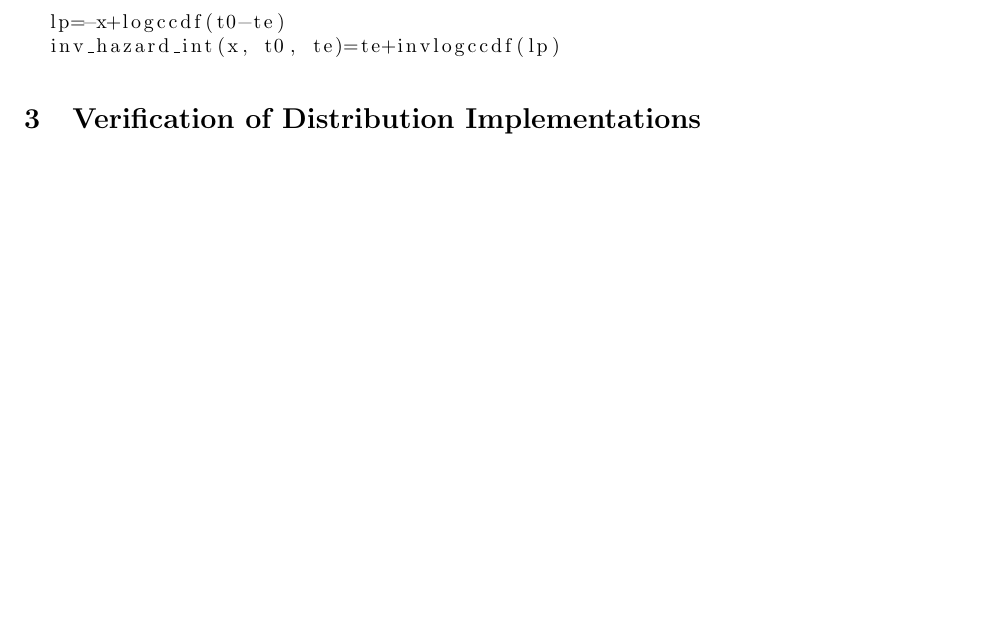
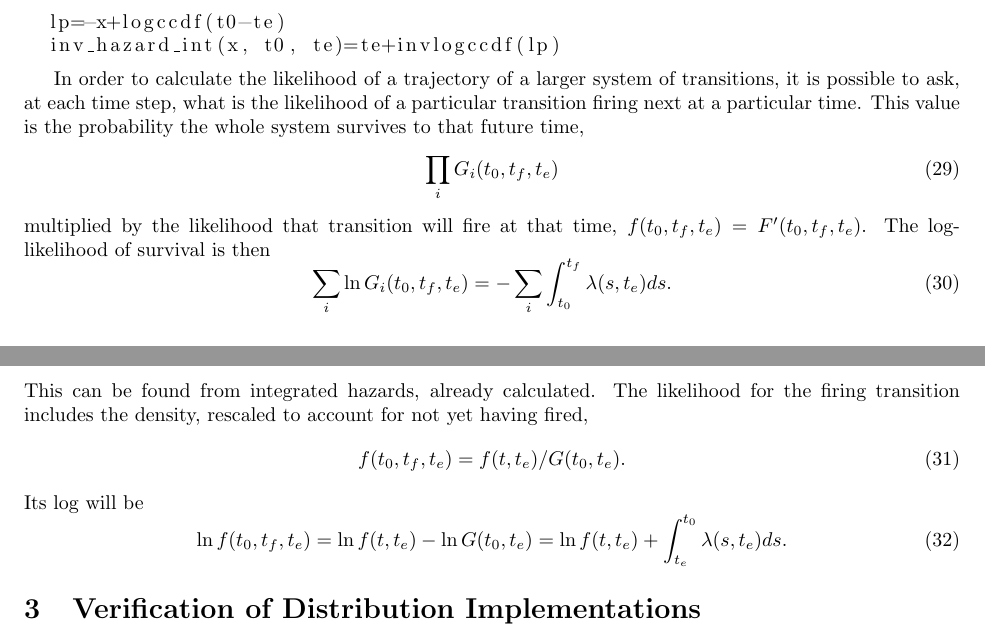
Before and after one commit to adolgert/pyfarms, a LaTeX document (doc/distrib.tex): part of page 3 of 7 before the commit and two parts of pages 3 and 4 of 7 after it, the two joined at a grey line, cut so that both start at the same text, the shorter picture padded with empty space. Compiled offline with pdfLaTeX.

```diff
--- a/doc/distrib.tex
+++ b/doc/distrib.tex
@@ -175,6 +175,33 @@
   lp=-x+logccdf(t0-te)
   inv_hazard_int(x, t0, te)=te+invlogccdf(lp)
 \end{lstlisting}
+
+In order to calculate the likelihood of a trajectory of
+a larger system of transitions, it is possible to ask,
+at each time step, what is the likelihood of a particular
+transition firing next at a particular time.
+This value is the probability the whole system
+survives to that future time,
+\begin{equation}
+  \prod_i G_i(t_0, t_f, t_e)
+\end{equation}
+multiplied by the likelihood
+that transition will fire at that time, $f(t_0, t_f, t_e)=F'(t_0, t_f, t_e)$.
+The log-likelihood of survival is then
+\begin{equation}
+  \sum_i \ln G_i(t_0, t_f, t_e)=-\sum_i \int_{t_0}^{t_f}\lambda(s,t_e)ds.
+\end{equation}
+This can be found from integrated hazards, already calculated.
+The likelihood for the firing transition includes the density,
+rescaled to account for not yet having fired,
+\begin{equation}
+  f(t_0, t_f, t_e)=f(t,t_e)/G(t_0, t_e).
+\end{equation}
+Its log will be
+\begin{equation}
+  \ln f(t_0, t_f, t_e)=\ln f(t,t_e) - \ln G(t_0, t_e)=
+  \ln f(t,t_e)+\int_{t_e}^{t_0}\lambda(s, t_e)ds.
+\end{equation}
 
 
 \section{Verification of Distribution Implementations}
```
Also changed, not shown: 2 other files.
